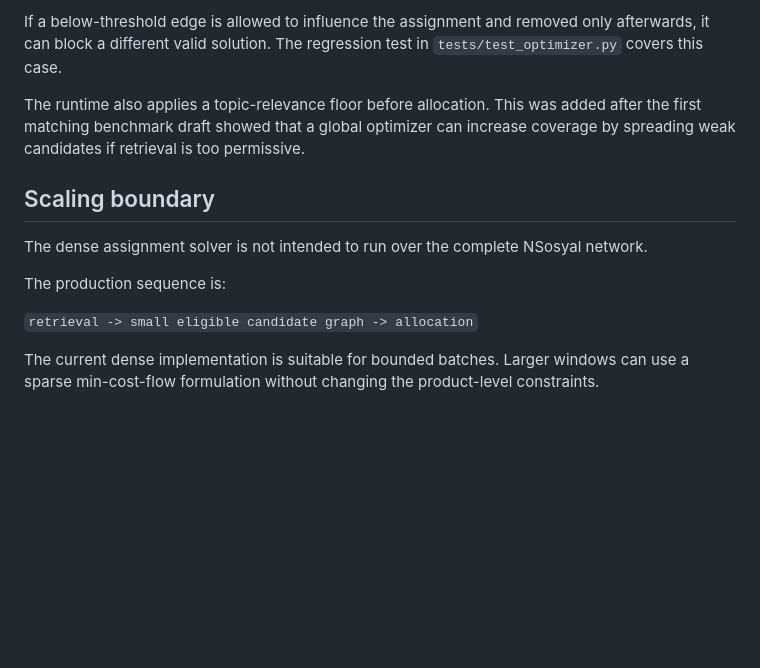
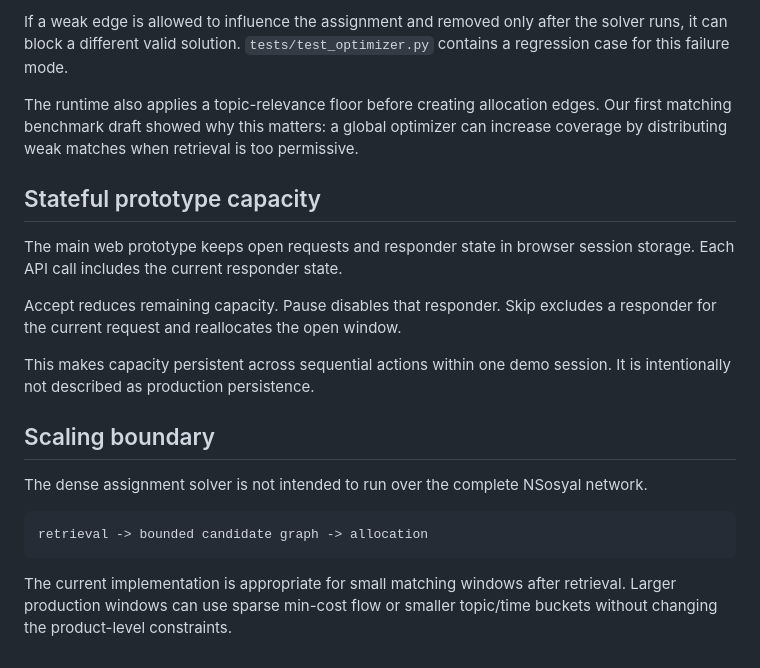
Before and after one commit to pablo228sos/niyet-nsosyal, a Markdown page: docs/allocation_formulation.md, the part around one of its changes. Drawn GitHub-style; blank space fills up the shorter version.

````diff
--- a/docs/allocation_formulation.md
+++ b/docs/allocation_formulation.md
@@ -78,14 +80,22 @@ Quality thresholds must be applied before optimization.
 
-If a below-threshold edge is allowed to influence the assignment and removed only afterwards, it can block a different valid solution. The regression test in `tests/test_optimizer.py` covers this case.
+If a weak edge is allowed to influence the assignment and removed only after the solver runs, it can block a different valid solution. `tests/test_optimizer.py` contains a regression case for this failure mode.
 
-The runtime also applies a topic-relevance floor before allocation. This was added after the first matching benchmark draft showed that a global optimizer can increase coverage by spreading weak candidates if retrieval is too permissive.
+The runtime also applies a topic-relevance floor before creating allocation edges. Our first matching benchmark draft showed why this matters: a global optimizer can increase coverage by distributing weak matches when retrieval is too permissive.
+
+## Stateful prototype capacity
+
+The main web prototype keeps open requests and responder state in browser session storage. Each API call includes the current responder state.
+
+Accept reduces remaining capacity. Pause disables that responder. Skip excludes a responder for the current request and reallocates the open window.
+
+This makes capacity persistent across sequential actions within one demo session. It is intentionally not described as production persistence.
 
 ## Scaling boundary
 
 The dense assignment solver is not intended to run over the complete NSosyal network.
 
-The production sequence is:
+```text
+retrieval -> bounded candidate graph -> allocation
+```
 
-`retrieval -> small eligible candidate graph -> allocation`
-
-The current dense implementation is suitable for bounded batches. Larger windows can use a sparse min-cost-flow formulation without changing the product-level constraints.
+The current implementation is appropriate for small matching windows after retrieval. Larger production windows can use sparse min-cost flow or smaller topic/time buckets without changing the product-level constraints.
````
Also changed, not shown: other parts of docs/allocation_formulation.md (+38 -36 lines).
